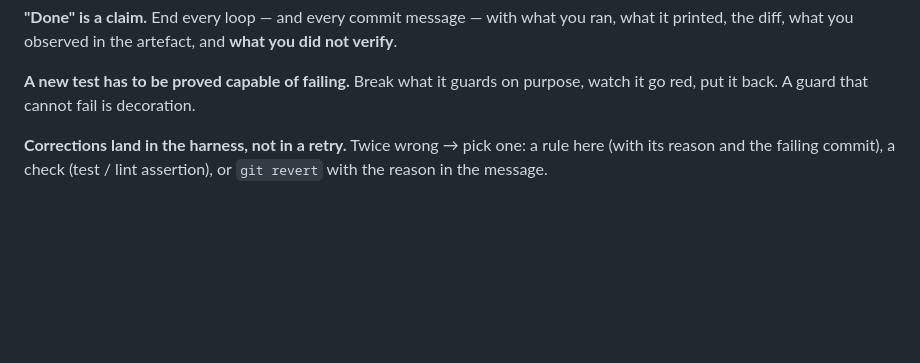
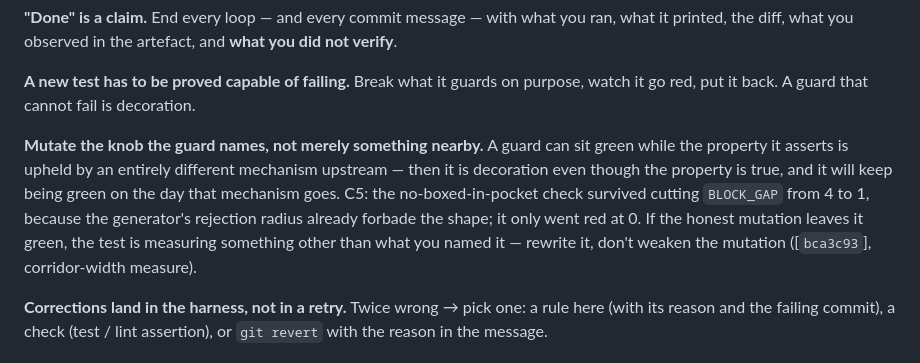
Before and after one commit to comp4020-agentic-coding-studio/comp4020-crit5-1181278174, a Markdown page: CLAUDE.md, the part around the change. Rendered like a GitHub page; blank space fills up the shorter version.

Commit message:
harness: mutate the knob the guard names

```diff
--- a/CLAUDE.md
+++ b/CLAUDE.md
@@ -105,6 +105,14 @@ printed, the diff, what you observed in the artefact, and **what you did not ver
 
 **A new test has to be proved capable of failing.** Break what it guards on purpose, watch it go
 red, put it back. A guard that cannot fail is decoration.
+
+**Mutate the knob the guard names, not merely something nearby.** A guard can sit green while
+the property it asserts is upheld by an entirely different mechanism upstream — then it is
+decoration even though the property is true, and it will keep being green on the day that
+mechanism goes. C5: the no-boxed-in-pocket check survived cutting `BLOCK_GAP` from 4 to 1,
+because the generator's rejection radius already forbade the shape; it only went red at 0. If
+the honest mutation leaves it green, the test is measuring something other than what you named
+it — rewrite it, don't weaken the mutation ([`bca3c93`], corridor-width measure).
 
 **Corrections land in the harness, not in a retry.** Twice wrong → pick one: a rule here (with
 its reason and the failing commit), a check (test / lint assertion), or `git revert` with the
```
